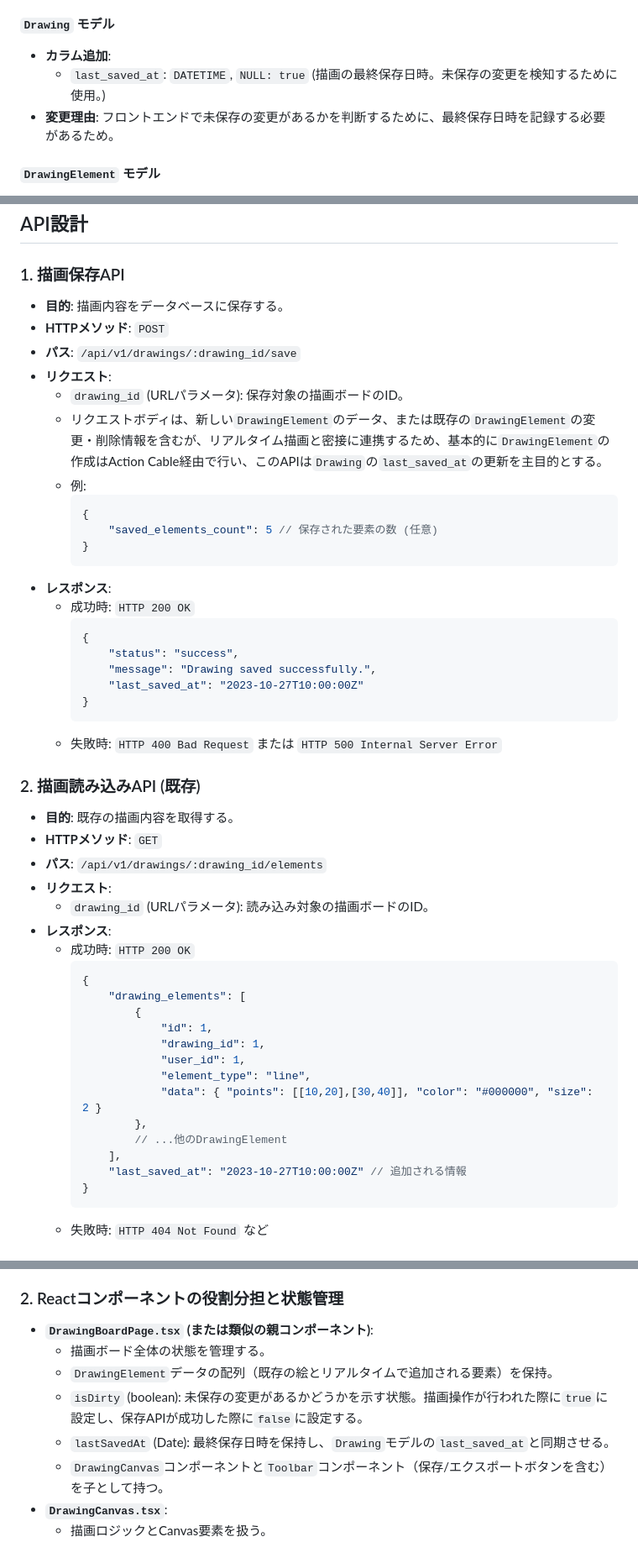
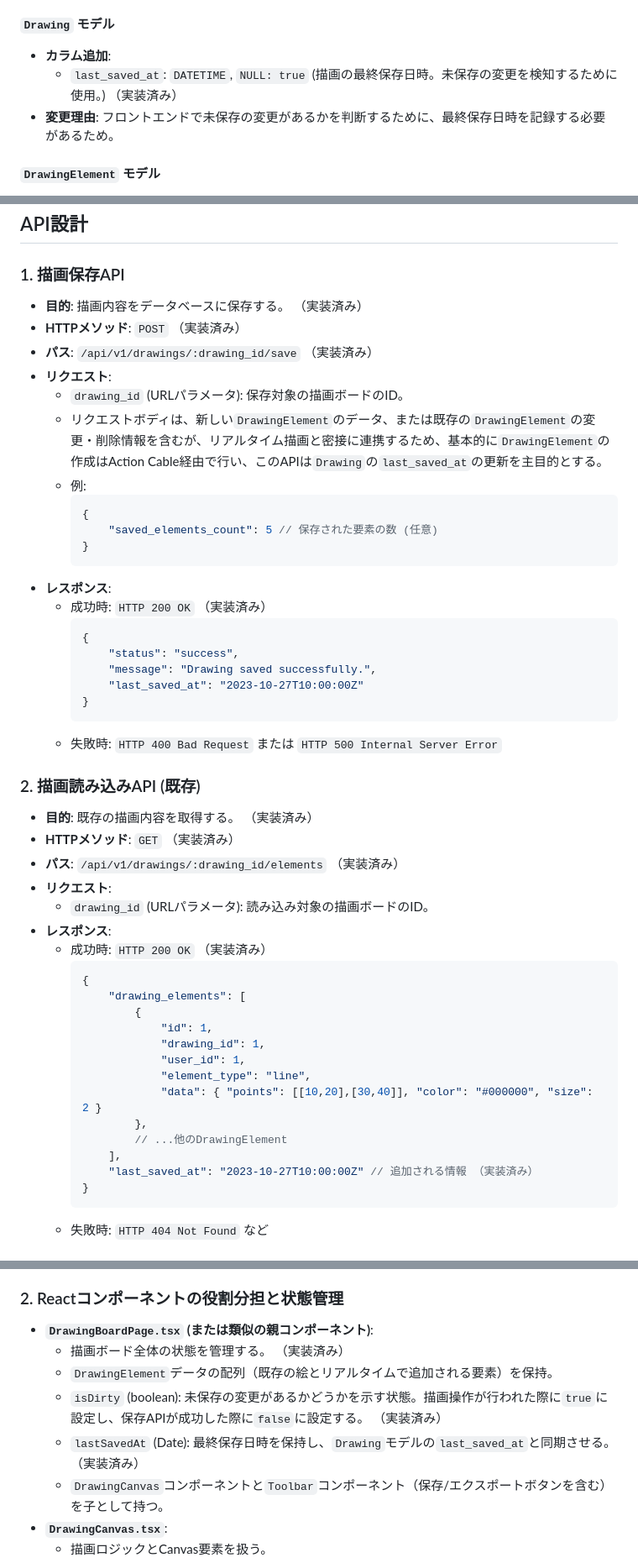
Before and after one commit to Nakanoamane/artamira, a Markdown page: docs/design/保存機能設計書.md, 3 parts joined by grey strips. Shown at 84% size. GitHub-like rendering.

Commit message:
描画モデルとAPIの実装状況を文書に追記しました。具体的には、`last_saved_at`カラムや描画保存APIの目的、HTTPメソッド、パス、レスポンス内容に「実装済み」の注記を追加し、フロントエンドの状態管理に関する情報も更新しました。

````diff
--- a/docs/design/保存機能設計書.md
+++ b/docs/design/保存機能設計書.md
@@ -9,7 +9,7 @@
 
 #### `Drawing` モデル
 - **カラム追加**:
-    - `last_saved_at`: `DATETIME`, `NULL: true` (描画の最終保存日時。未保存の変更を検知するために使用。)
+    - `last_saved_at`: `DATETIME`, `NULL: true` (描画の最終保存日時。未保存の変更を検知するために使用。) （実装済み）
 - **変更理由**: フロントエンドで未保存の変更があるかを判断するために、最終保存日時を記録する必要があるため。
 
 #### `DrawingElement` モデル
@@ -23,9 +23,9 @@
 
 ### 1. 描画保存API
 
-- **目的**: 描画内容をデータベースに保存する。
-- **HTTPメソッド**: `POST`
-- **パス**: `/api/v1/drawings/:drawing_id/save`
+- **目的**: 描画内容をデータベースに保存する。 （実装済み）
+- **HTTPメソッド**: `POST` （実装済み）
+- **パス**: `/api/v1/drawings/:drawing_id/save` （実装済み）
 - **リクエスト**:
     - `drawing_id` (URLパラメータ): 保存対象の描画ボードのID。
     - リクエストボディは、新しい`DrawingElement`のデータ、または既存の`DrawingElement`の変更・削除情報を含むが、リアルタイム描画と密接に連携するため、基本的に`DrawingElement`の作成はAction Cable経由で行い、このAPIは`Drawing`の`last_saved_at`の更新を主目的とする。
@@ -36,7 +36,7 @@
         }
         ```
 - **レスポンス**:
-    - 成功時: `HTTP 200 OK`
+    - 成功時: `HTTP 200 OK` （実装済み）
         ```json
         {
             "status": "success",
@@ -48,13 +48,13 @@
 
 ### 2. 描画読み込みAPI (既存)
 
-- **目的**: 既存の描画内容を取得する。
-- **HTTPメソッド**: `GET`
-- **パス**: `/api/v1/drawings/:drawing_id/elements`
+- **目的**: 既存の描画内容を取得する。 （実装済み）
+- **HTTPメソッド**: `GET` （実装済み）
+- **パス**: `/api/v1/drawings/:drawing_id/elements` （実装済み）
 - **リクエスト**:
     - `drawing_id` (URLパラメータ): 読み込み対象の描画ボードのID。
 - **レスポンス**:
-    - 成功時: `HTTP 200 OK`
+    - 成功時: `HTTP 200 OK` （実装済み）
         ```json
         {
             "drawing_elements": [
@@ -67,7 +67,7 @@
                 },
                 // ...他のDrawingElement
             ],
-            "last_saved_at": "2023-10-27T10:00:00Z" // 追加される情報
+            "last_saved_at": "2023-10-27T10:00:00Z" // 追加される情報 （実装済み）
         }
         ```
     - 失敗時: `HTTP 404 Not Found` など
@@ -126,10 +126,10 @@
 ### 2. Reactコンポーネントの役割分担と状態管理
 
 - **`DrawingBoardPage.tsx` (または類似の親コンポーネント)**:
-    - 描画ボード全体の状態を管理する。
+    - 描画ボード全体の状態を管理する。 （実装済み）
     - `DrawingElement`データの配列（既存の絵とリアルタイムで追加される要素）を保持。
-    - `isDirty` (boolean): 未保存の変更があるかどうかを示す状態。描画操作が行われた際に`true`に設定し、保存APIが成功した際に`false`に設定する。
-    - `lastSavedAt` (Date): 最終保存日時を保持し、`Drawing`モデルの`last_saved_at`と同期させる。
+    - `isDirty` (boolean): 未保存の変更があるかどうかを示す状態。描画操作が行われた際に`true`に設定し、保存APIが成功した際に`false`に設定する。 （実装済み）
+    - `lastSavedAt` (Date): 最終保存日時を保持し、`Drawing`モデルの`last_saved_at`と同期させる。 （実装済み）
     - `DrawingCanvas`コンポーネントと`Toolbar`コンポーネント（保存/エクスポートボタンを含む）を子として持つ。
 - **`DrawingCanvas.tsx`**:
     - 描画ロジックとCanvas要素を扱う。
````
Also changed, not shown: other parts of docs/design/保存機能設計書.md (+4 -4 lines).
